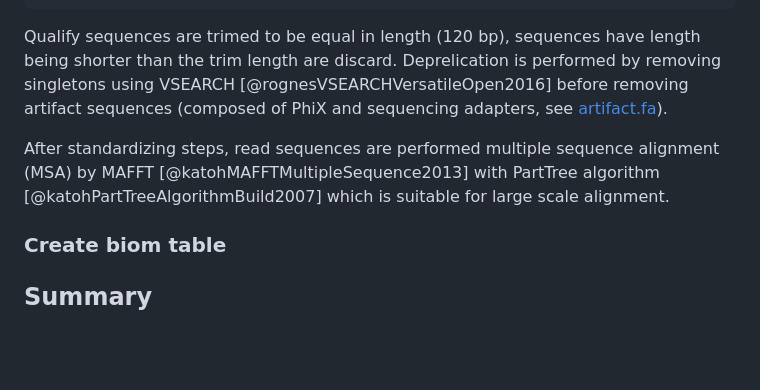
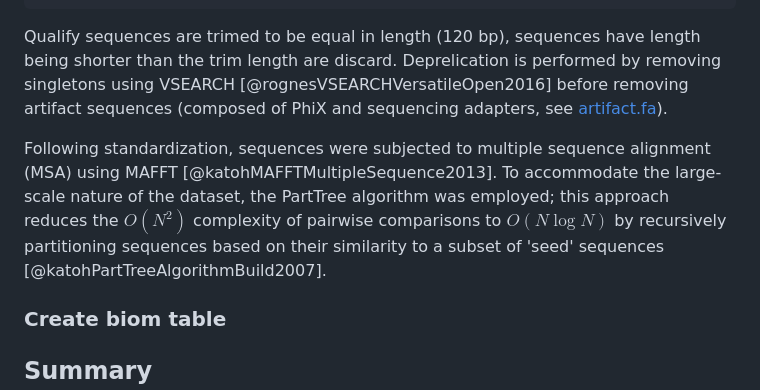
Before and after one commit to Truongphi20/qiime2_blog, a Markdown page: docs/deblur.md, the part around the change. GitHub-like rendering; blank space fills up the shorter version.

Commit message:
update: revise deblur core words

```diff
--- a/docs/deblur.md
+++ b/docs/deblur.md
@@ -60,7 +60,7 @@ A low-quality window is identified as the first instance of consecutive bases wi
 
 Qualify sequences are trimed to be equal in length (120 bp), sequences have length being shorter than the trim length are discard. Deprelication is performed by removing singletons using VSEARCH [@rognesVSEARCHVersatileOpen2016] before removing artifact sequences (composed of PhiX and sequencing adapters, see [artifact.fa](https://github.com/Truongphi20/qiime2_blog/blob/main/support_data/artifacts.fa)).
 
-After standardizing steps, read sequences are performed multiple sequence alignment (MSA) by MAFFT [@katohMAFFTMultipleSequence2013] with PartTree algorithm [@katohPartTreeAlgorithmBuild2007] which is suitable for large scale alignment.
+Following standardization, sequences were subjected to multiple sequence alignment (MSA) using MAFFT [@katohMAFFTMultipleSequence2013]. To accommodate the large-scale nature of the dataset, the PartTree algorithm was employed; this approach reduces the $O(N^2)$ complexity of pairwise comparisons to $O(N \log N)$ by recursively partitioning sequences based on their similarity to a subset of 'seed' sequences [@katohPartTreeAlgorithmBuild2007].
 
 ### Create biom table
 
```
